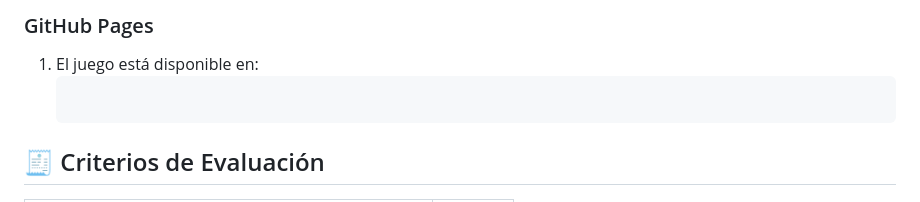
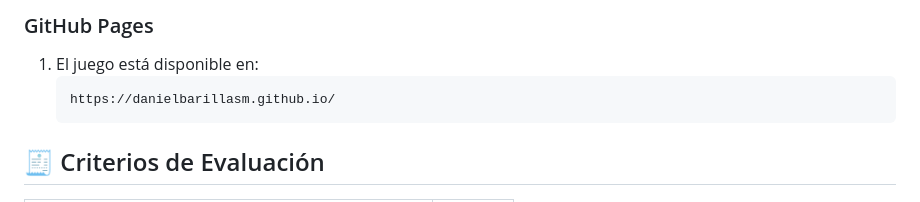
Before and after one commit to DanielBarillasM/22193.devng.online-lab6_React, a Markdown page: README.md, the part around one of its changes. Drawn GitHub-style.

Commit message:
Corrigiendo readme...

````diff
--- a/README.md
+++ b/README.md
@@ -63,7 +63,7 @@ Este proyecto consiste en un juego de memoria implementado completamente en **Re
 
 1. El juego está disponible en:
    ```
-
+   https://danielbarillasm.github.io/
    ```
 
 ## 🧾 Criterios de Evaluación
````
Also changed, not shown: other parts of README.md (+0 -1 lines).
